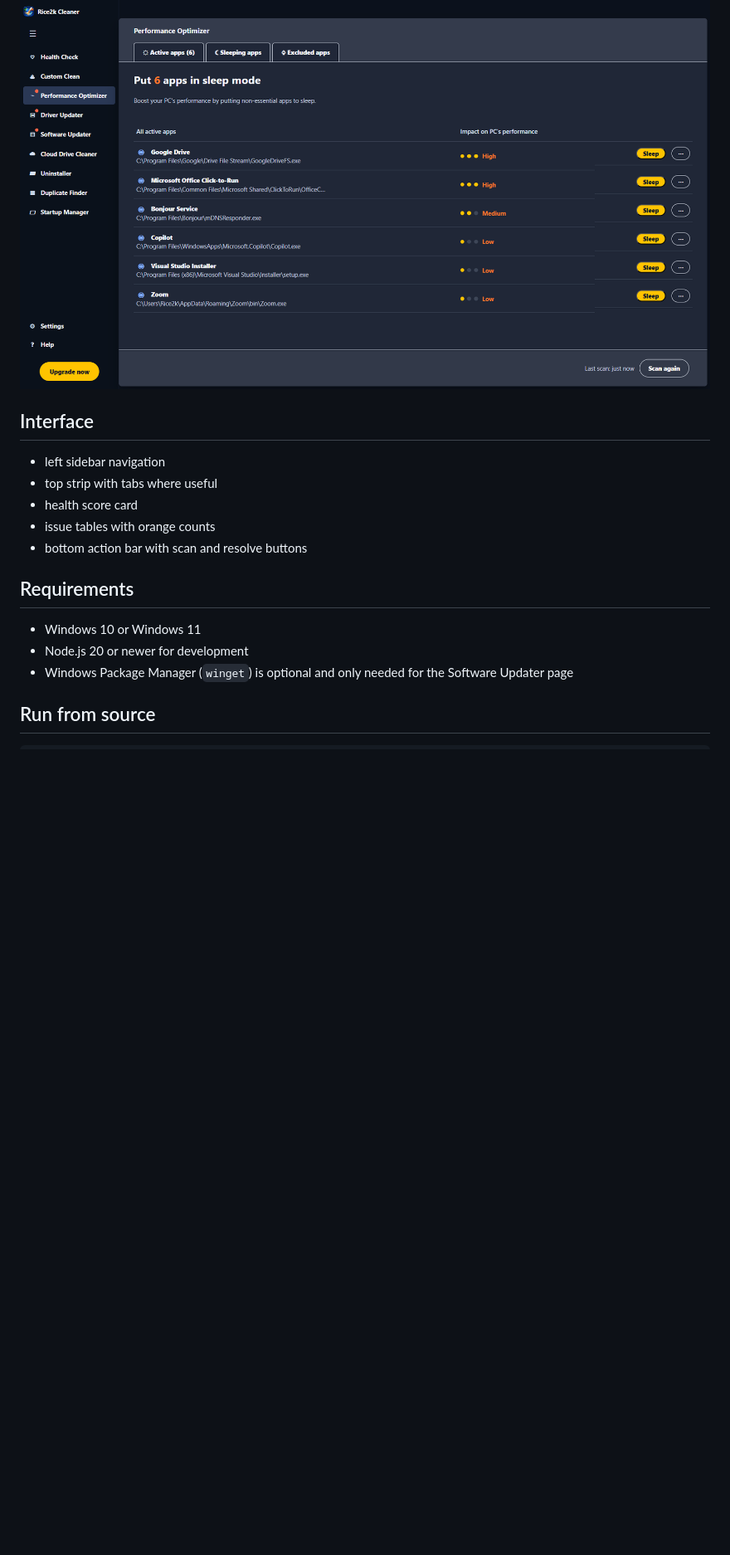
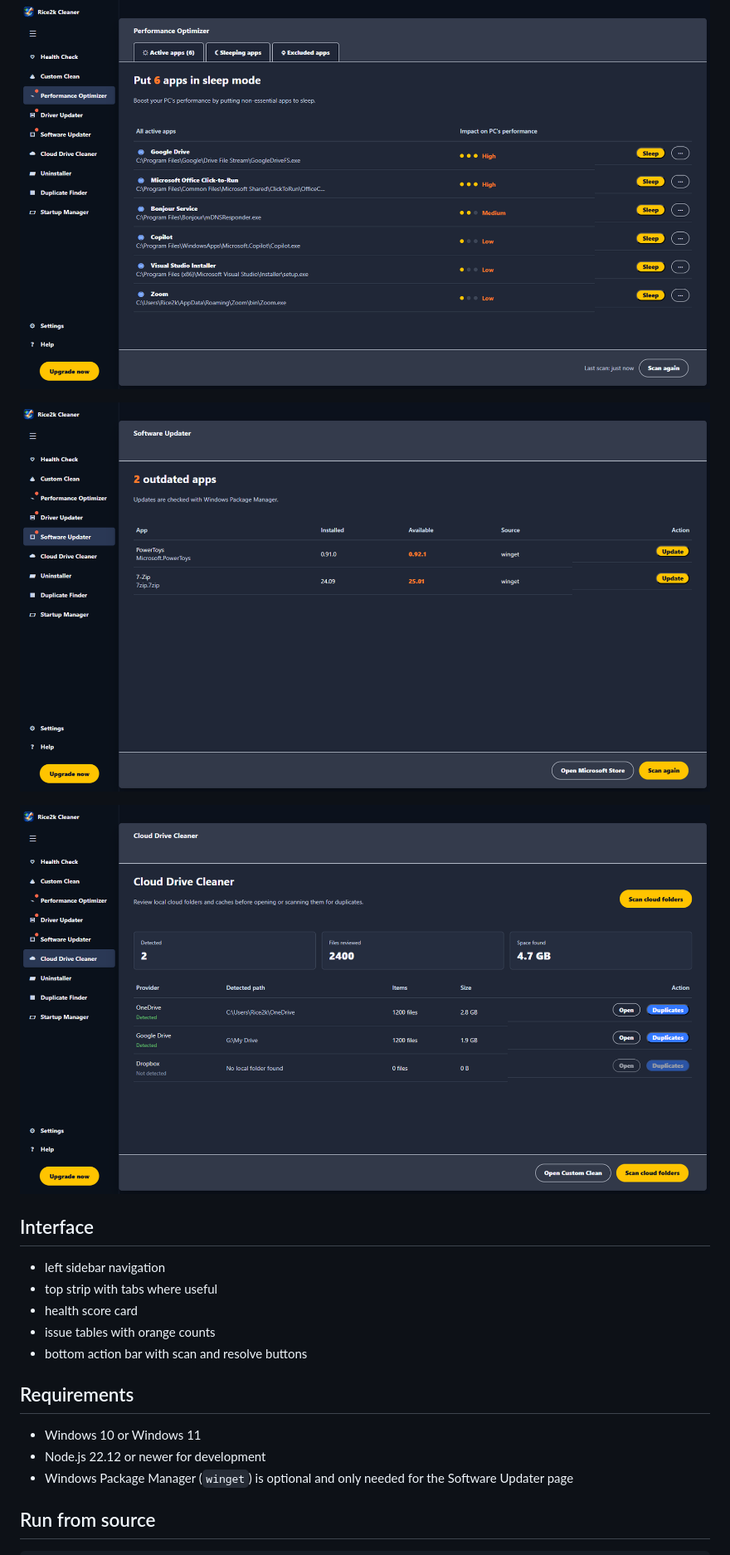
Before and after one commit to rice2k/rice2k-computer-cleaner, a Markdown page: README.md, the part around one of its changes. Shown at 83% size. GitHub-like rendering; pictures changed too: docs/screenshots/cloud-drive-cleaner.png (added), docs/screenshots/performance-optimizer.png, docs/screenshots/software-updater.png (added); blank space fills up the shorter version.

```diff
--- a/README.md
+++ b/README.md
@@ -28,6 +31,10 @@ See [docs/SAFETY.md](docs/SAFETY.md) for the detailed cleanup boundaries.
 ![Custom Clean](docs/screenshots/custom-clean.png)
 
 ![Performance Optimizer](docs/screenshots/performance-optimizer.png)
+
+![Software Updater](docs/screenshots/software-updater.png)
+
+![Cloud Drive Cleaner](docs/screenshots/cloud-drive-cleaner.png)
 
 ## Interface
 
@@ -40,7 +47,7 @@ See [docs/SAFETY.md](docs/SAFETY.md) for the detailed cleanup boundaries.
 ## Requirements
 
 - Windows 10 or Windows 11
-- Node.js 20 or newer for development
+- Node.js 22.12 or newer for development
 - Windows Package Manager (`winget`) is optional and only needed for the Software Updater page
 
 ## Run from source
```
Also changed, not shown: other parts of README.md (+9 -4 lines), docs/SAFETY.md (+3 -1 lines), docs/screenshots/custom-clean.png, docs/screenshots/health-check.png, 11 other files.
